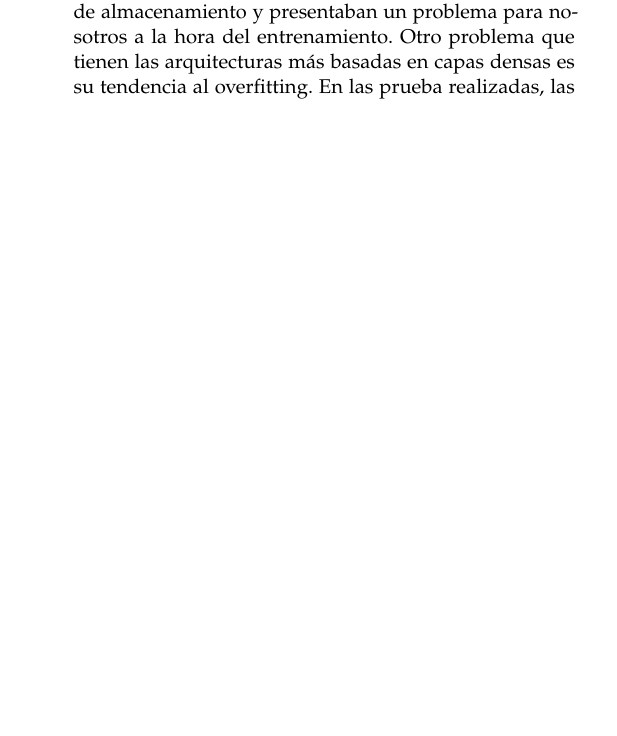
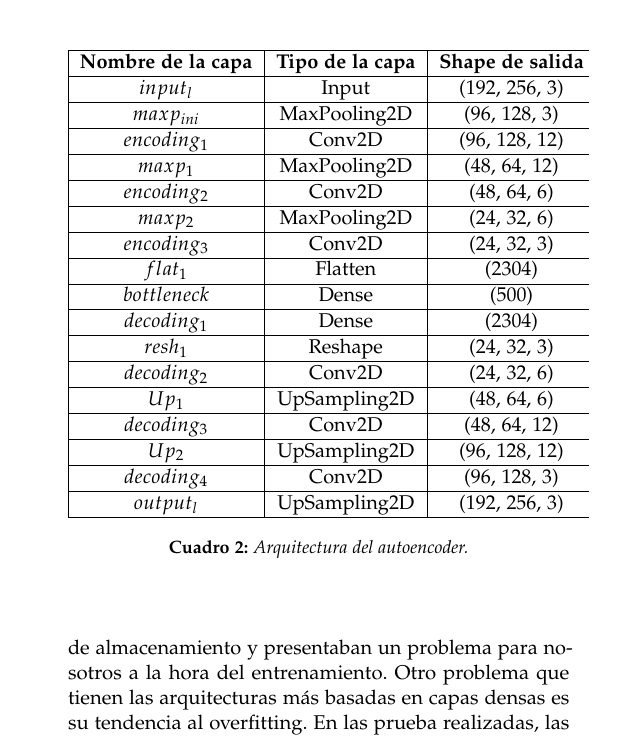
Before and after one commit to science-engineering-art/MuGenfier, a LaTeX paper (docs/report.tex): part of one column of page 7 of 9 before the commit and part of one column of page 8 of 10 after it, cut at the place of the change, the shorter picture padded with empty space. Compiled offline with pdfLaTeX.

Commit message:
Improve autoencoder piece of report

```diff
--- a/docs/report.tex
+++ b/docs/report.tex
@@ -430,0 +432,25 @@ Para construir el encoder se programó un autoencoder y se tomó el modelo hasta
+\begin{table}
+	\begin{center}
+		\begin{tabular}{ | c | c | c |}
+			\hline
+			\textbf{Nombre de la capa} & \textbf{Tipo de la capa} & \textbf{Shape de salida} \\ \hline
+			$input_l$ & Input & (192, 256, 3) \\ \hline
+			$maxp_{ini}$ & MaxPooling2D & (96, 128, 3) \\ \hline
+			$encoding_1$ & Conv2D & (96, 128, 12) \\ \hline
+			$maxp_1$ & MaxPooling2D & (48, 64, 12) \\ \hline
+			$encoding_2$ & Conv2D & (48, 64, 6) \\ \hline
+			$maxp_2$ & MaxPooling2D & (24, 32, 6) \\ \hline
+			$encoding_3$ & Conv2D & (24, 32, 3) \\ \hline
+			$flat_1$ & Flatten & (2304) \\ \hline
+			$bottleneck$ & Dense & (500) \\ \hline
+			$decoding_1$ & Dense & (2304) \\ \hline
+			$resh_1$ & Reshape & (24, 32, 3) \\ \hline
+			$decoding_2$ & Conv2D & (24, 32, 6) \\ \hline
+			$Up_1$ & UpSampling2D & (48, 64, 6) \\ \hline
+			$decoding_3$ & Conv2D & (48, 64, 12) \\ \hline
+			$Up_2$ & UpSampling2D & (96, 128, 12) \\ \hline
+			$decoding_4$ & Conv2D & (96, 128, 3) \\ \hline
+			$output_l$ & UpSampling2D & (192, 256, 3) \\
+			\hline
+		\end{tabular}
+		\caption{Arquitectura del autoencoder.}
```
Also changed, not shown: docs/report.tex (15 more changed lines).
